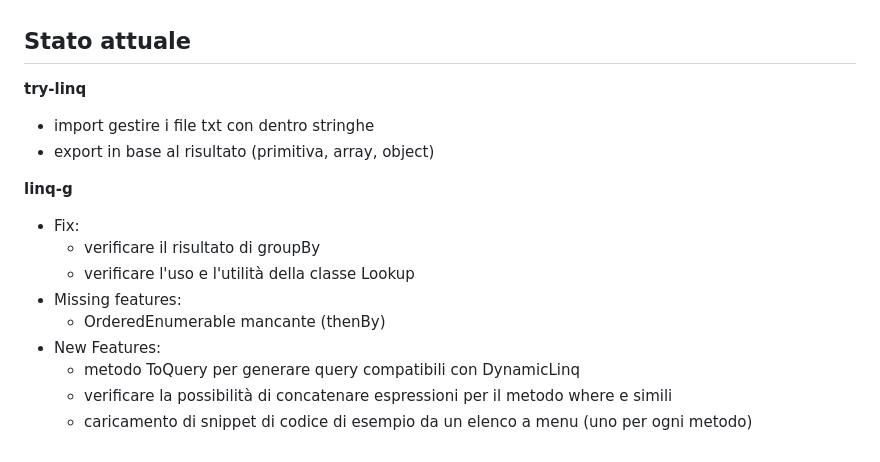
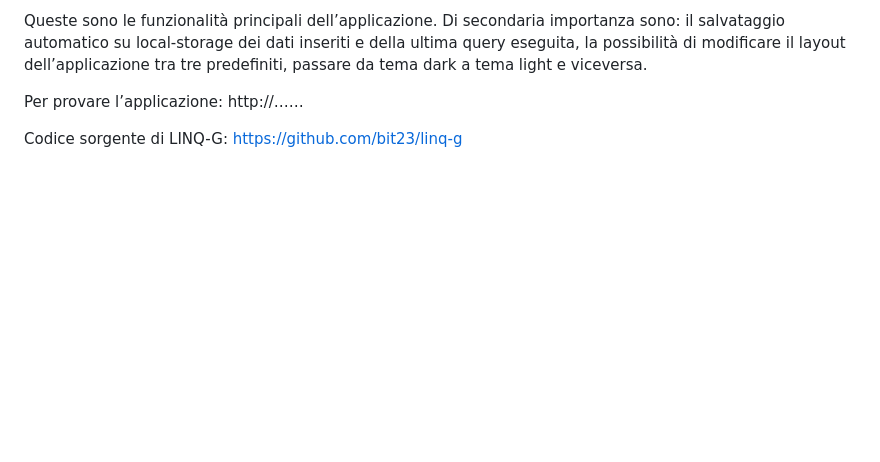
Before and after one commit to bit23/try-linq, a Markdown page: README.md, the part around one of its changes. Drawn GitHub-style; blank space fills up the shorter version.

```diff
--- a/README.md
+++ b/README.md
@@ -23,19 +18,8 @@ Espandere il nodo del progetto **try-linq** fare click con il tasto destro e sel
 
+Queste sono le funzionalità principali dell’applicazione. Di secondaria importanza sono: il salvataggio automatico su local-storage dei dati inseriti e della ultima query eseguita, la possibilità di modificare il layout dell’applicazione tra tre predefiniti, passare da tema dark a tema light e viceversa.
 
+Per provare l’applicazione:
+http://……
 
-## Stato attuale
-
-**try-linq**
-- import gestire i file txt con dentro stringhe
-- export in base al risultato (primitiva, array, object)
-
-**linq-g**
-- Fix:
-    - verificare il risultato di groupBy
-    - verificare l'uso e l'utilità della classe Lookup
-- Missing features:
-    - OrderedEnumerable mancante (thenBy)
-- New Features:
-    - metodo ToQuery per generare query compatibili con DynamicLinq
-    - verificare la possibilità di concatenare espressioni per il metodo where e simili
-    - caricamento di snippet di codice di esempio da un elenco a menu (uno per ogni metodo)
+Codice sorgente di LINQ-G:
+https://github.com/bit23/linq-g
```
Also changed, not shown: other parts of README.md (+9 -14 lines), doc/TRY-LINQ.jpg (added), doc/code-panel.jpg (added), doc/data-panel.jpg (added), doc/result-panel.jpg (added), 3 other files.
